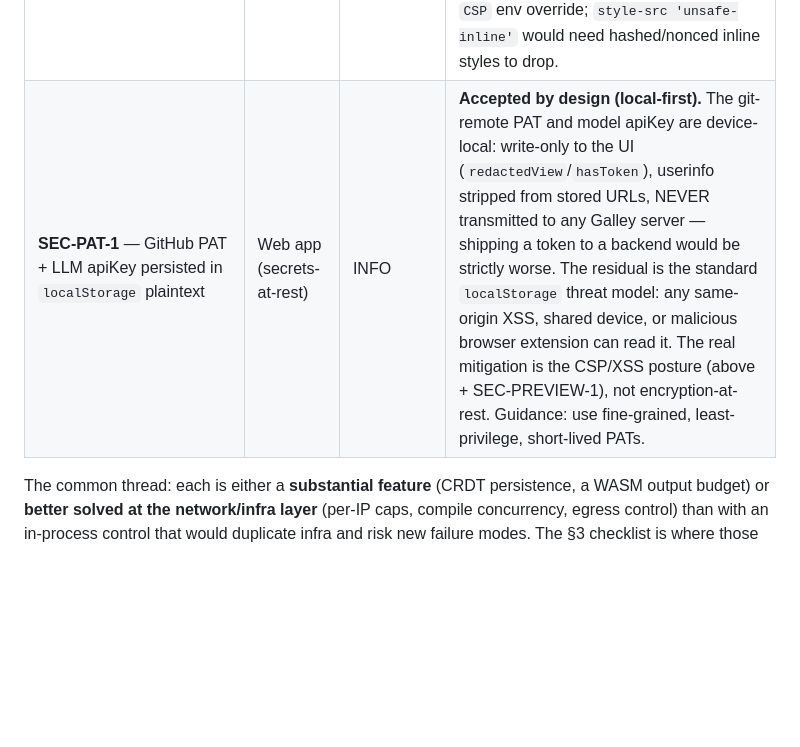
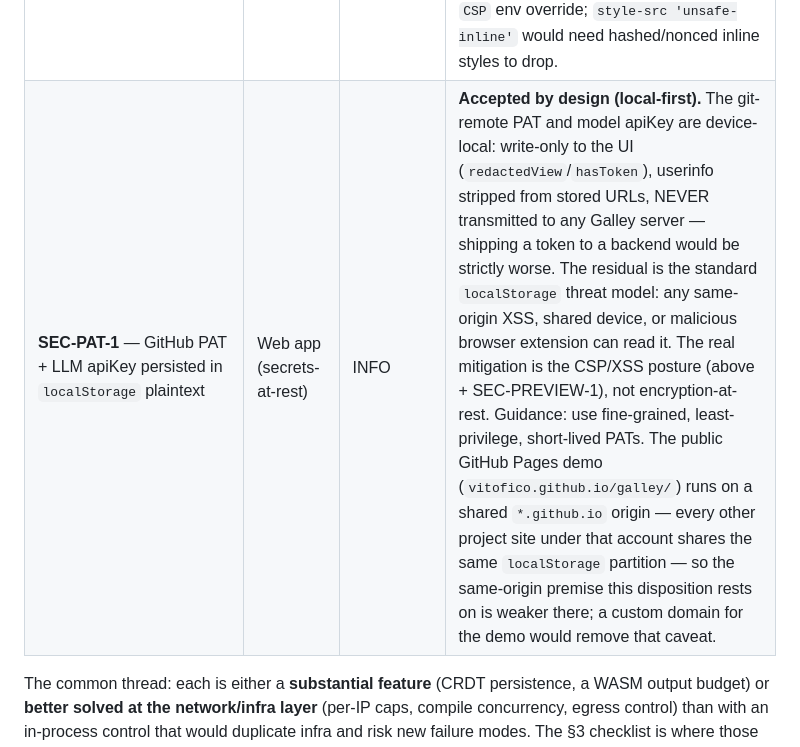
Before and after one commit to vitofico/galley, a Markdown page: docs/security-model.md, the part around the change. Rendered like a GitHub page; blank space fills up the shorter version.

```diff
--- a/docs/security-model.md
+++ b/docs/security-model.md
@@ -270,7 +270,7 @@ The open residual risks and the reasoning behind each disposition are recorded i
 | **SEC-CAP-1** — revoking a capability room does not kick LIVE connections | Sync relay | LOW | **Accepted (by design, #1 slice 2).** Authorization is at the upgrade only; a live-kick needs a relay-side room-close channel keyed to registry state — a separate feature. Revocation denies all future joins/reconnects; control records also expire with their session. |
 | **SEC-CAP-2** — `/auth/logout` predates the strict Origin check the capability routes use | Auth router | LOW | **Accepted, trivial follow-up.** `SameSite=Lax` already withholds the session cookie on cross-site POSTs; the worst case is a logout annoyance, not a state/credential compromise. Found in the #1 slice 2 session re-audit; align it with the capability routes' Origin wall in a hygiene pass. |
 | **SEC-CSP-1** — `script-src 'unsafe-eval'` (whole-document) + `style-src 'unsafe-inline'` + wide `connect-src` | Web-server CSP | LOW/INFO | **Accepted (ADR-0017), documented.** `'unsafe-eval'` is REQUIRED by typst.ts 0.7's WASM init (string `eval`); `script-src` correctly omits `'unsafe-inline'`, which is the control that actually blocks injected-markup script — so there is no reachable injection sink today (config.js is `JSON.stringify`-escaped, the SPA renders no untrusted HTML, and the preview SVG is DOMPurify-sanitized per SEC-PREVIEW-1). Re-test dropping `'unsafe-eval'` (move the compiler to a Worker, or a typst.ts build needing no string eval) on each typst upgrade — `e2e/web-server-csp.spec.ts` already asserts the compiler renders under policy. `connect-src` can be narrowed to operator origins at deploy time via the templated `CSP` env override; `style-src 'unsafe-inline'` would need hashed/nonced inline styles to drop. |
-| **SEC-PAT-1** — GitHub PAT + LLM apiKey persisted in `localStorage` plaintext | Web app (secrets-at-rest) | INFO | **Accepted by design (local-first).** The git-remote PAT and model apiKey are device-local: write-only to the UI (`redactedView`/`hasToken`), userinfo stripped from stored URLs, NEVER transmitted to any Galley server — shipping a token to a backend would be strictly worse. The residual is the standard `localStorage` threat model: any same-origin XSS, shared device, or malicious browser extension can read it. The real mitigation is the CSP/XSS posture (above + SEC-PREVIEW-1), not encryption-at-rest. Guidance: use fine-grained, least-privilege, short-lived PATs. |
+| **SEC-PAT-1** — GitHub PAT + LLM apiKey persisted in `localStorage` plaintext | Web app (secrets-at-rest) | INFO | **Accepted by design (local-first).** The git-remote PAT and model apiKey are device-local: write-only to the UI (`redactedView`/`hasToken`), userinfo stripped from stored URLs, NEVER transmitted to any Galley server — shipping a token to a backend would be strictly worse. The residual is the standard `localStorage` threat model: any same-origin XSS, shared device, or malicious browser extension can read it. The real mitigation is the CSP/XSS posture (above + SEC-PREVIEW-1), not encryption-at-rest. Guidance: use fine-grained, least-privilege, short-lived PATs. The public GitHub Pages demo (`vitofico.github.io/galley/`) runs on a shared `*.github.io` origin — every other project site under that account shares the same `localStorage` partition — so the same-origin premise this disposition rests on is weaker there; a custom domain for the demo would remove that caveat. |
 
 The common thread: each is either a **substantial feature** (CRDT persistence, a
 WASM output budget) or **better solved at the network/infra layer** (per-IP caps,
```
Also changed, not shown: README.md (+2 -1 lines).
